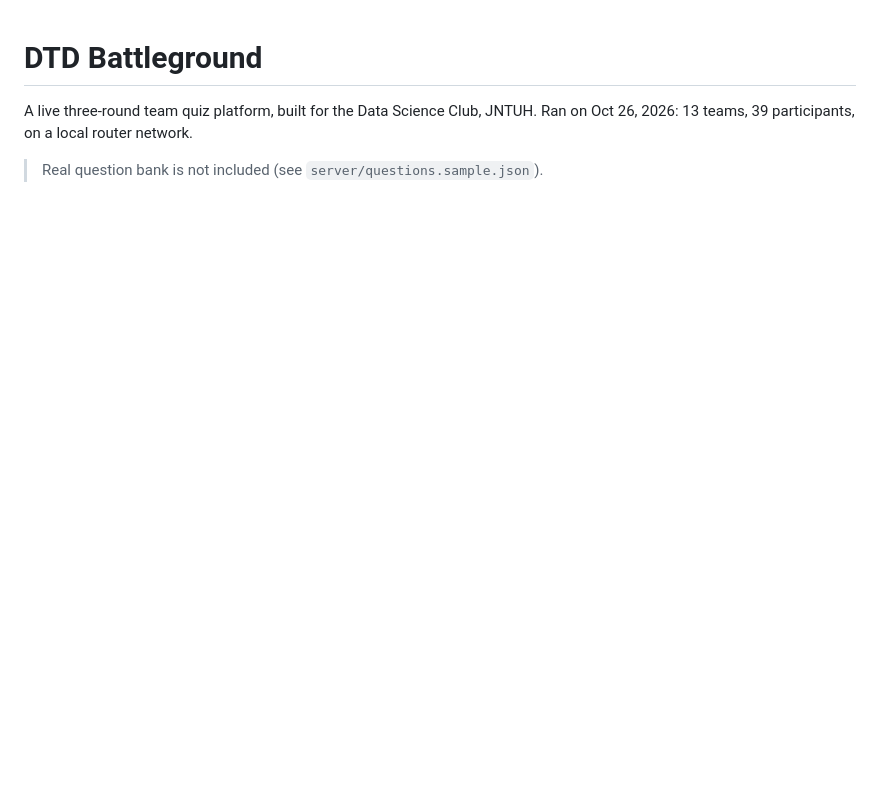
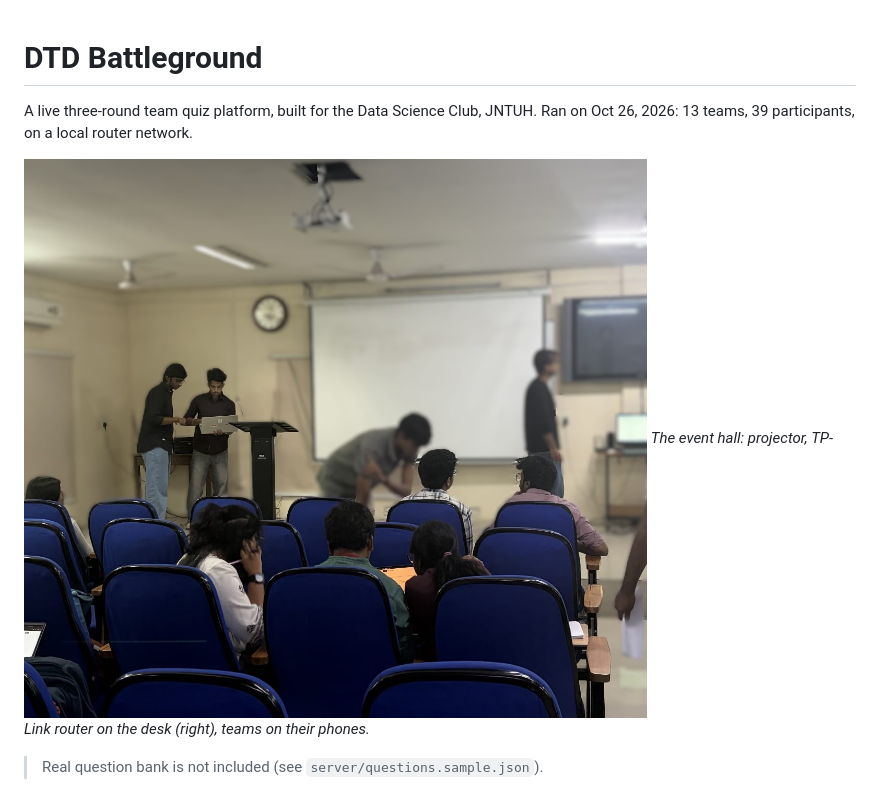
Before and after one commit to shivashanker123/DTD-battleground, a Markdown page: README.md, the part around the change. GitHub-like rendering; pictures changed too: docs/assets/event-hall.jpg (added); blank space fills up the shorter version.

Commit message:
Add event photos and update README and event report

```diff
--- a/README.md
+++ b/README.md
@@ -2,6 +2,9 @@
 
 A live three-round team quiz platform, built for the Data Science Club, JNTUH.
 Ran on Oct 26, 2026: 13 teams, 39 participants, on a local router network.
+
+![Event hall during DTD Battleground, Oct 26, 2026](docs/assets/event-hall.jpg)
+*The event hall: projector, TP-Link router on the desk (right), teams on their phones.*
 
 > Real question bank is not included (see `server/questions.sample.json`).
 
```
Also changed, not shown: docs/event-report.md (+3 -0 lines), docs/assets/host-podium.jpg (added).
